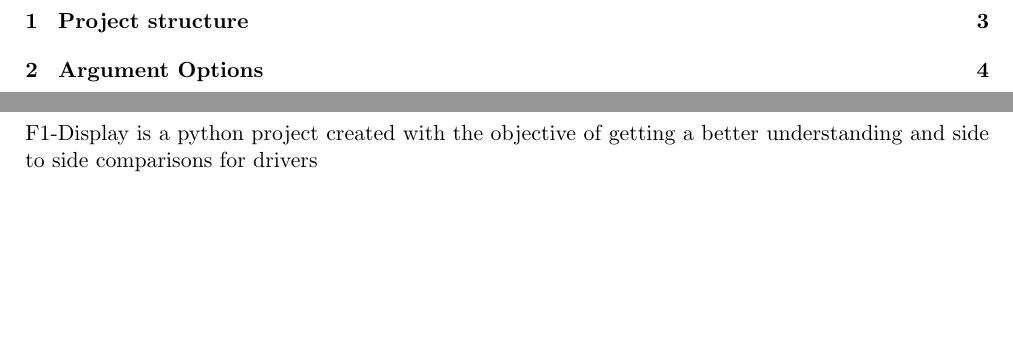
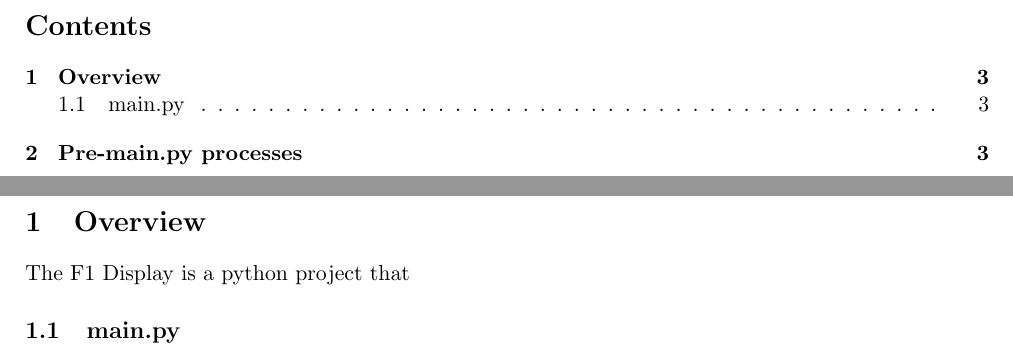
Before and after one commit to notnimo/f1-display, a LaTeX document (docs/docs.tex): two parts of pages 2 and 3 of 4 before the commit and two parts of pages 2 and 3 of 3 after it, joined at a grey line, cut at the place of the change, the shorter picture padded with empty space. Compiled offline with pdfLaTeX.

Commit message:
misc: continued docs

```diff
--- a/docs/docs.tex
+++ b/docs/docs.tex
@@ -21,5 +21,7 @@
   \tableofcontents
   \pagebreak
 
-  \section{Project structure}
-    F1-Display is a python project created with the objective of getting a better understanding and side to side comparisons for drivers
+  \section{Overview}
+  The F1 Display is a python project that
+  \subsection{main.py}
+    The flow of the program starts at the main function in main.py where, the rough flow is as follows:
```
Also changed, not shown: docs/docs.pdf, docs/docs.tex (7 more changed lines), 1 other file. Lines whose indentation alone changed are shown as unchanged.
